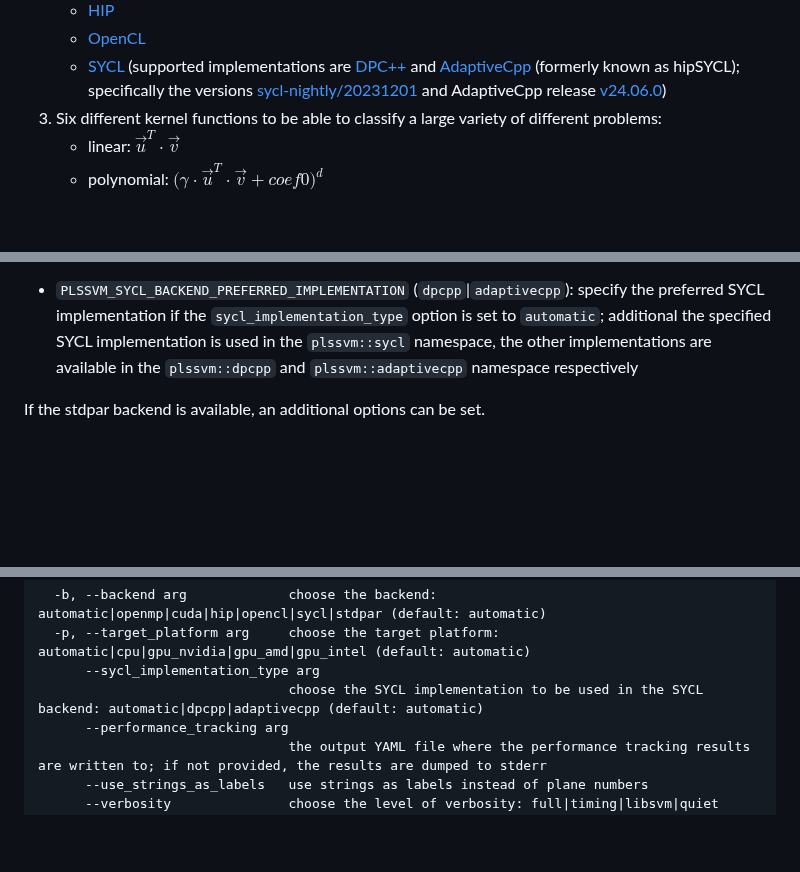
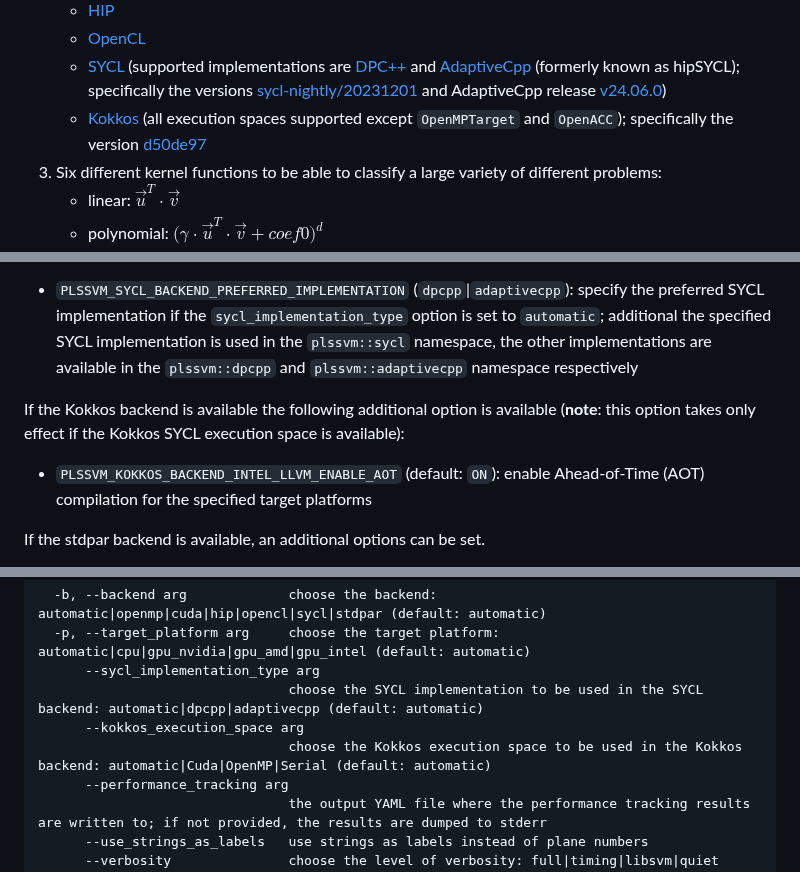
Before and after one commit to SC-SGS/PLSSVM, a Markdown page: README.md, 3 parts joined by grey strips. GitHub-like rendering; blank space fills up the shorter version.

```diff
--- a/README.md
+++ b/README.md
@@ -64,6 +64,7 @@ The main highlights of our SVM implementations are:
    - [HIP](https://github.com/ROCm-Developer-Tools/HIP)
    - [OpenCL](https://www.khronos.org/opencl/)
    - [SYCL](https://www.khronos.org/sycl/) (supported implementations are [DPC++](https://github.com/intel/llvm) and [AdaptiveCpp](https://github.com/AdaptiveCpp/AdaptiveCpp) (formerly known as hipSYCL); specifically the versions [sycl-nightly/20231201](https://github.com/intel/llvm/tree/sycl-nightly/20230110) and AdaptiveCpp release [v24.06.0](https://github.com/AdaptiveCpp/AdaptiveCpp/releases/tag/v23.10.0))
+   - [Kokkos](https://github.com/kokkos/kokkos) (all execution spaces supported except `OpenMPTarget` and `OpenACC`); specifically the version [d50de97](https://github.com/kokkos/kokkos/commit/d50de979b4d095dc32dba80f72a5e009f3615db1)
 3. Six different kernel functions to be able to classify a large variety of different problems:
    - linear: $\vec{u}^T$ $\cdot$ $\vec{v}$
    - polynomial: $(\gamma$ $\cdot$ $\vec{u}^T$ $\cdot$ $\vec{v}$ $+$ $coef0)^{d}$
@@ -337,6 +347,10 @@ If more than one SYCL implementation is available the environment variables `PLS
 
 - `PLSSVM_SYCL_BACKEND_PREFERRED_IMPLEMENTATION` (`dpcpp`|`adaptivecpp`): specify the preferred SYCL implementation if the `sycl_implementation_type` option is set to `automatic`; additional the specified SYCL implementation is used in the `plssvm::sycl` namespace, the other implementations are available in the `plssvm::dpcpp` and `plssvm::adaptivecpp` namespace respectively
 
+If the Kokkos backend is available the following additional option is available (**note**: this option takes only effect if the Kokkos SYCL execution space is available):
+
+- `PLSSVM_KOKKOS_BACKEND_INTEL_LLVM_ENABLE_AOT` (default: `ON`): enable Ahead-of-Time (AOT) compilation for the specified target platforms
+
 If the stdpar backend is available, an additional options can be set.
 
 - `PLSSVM_STDPAR_BACKEND_IMPLEMENTATION` (default: `AUTO`): explicitly specify the used stdpar implementation; must be one of: `AUTO`, `NVHPC`, `roc-stdpar`, `IntelLLVM`, `ACPP`, `GNU_TBB`.
@@ -604,6 +625,8 @@ Usage:
   -p, --target_platform arg     choose the target platform: automatic|cpu|gpu_nvidia|gpu_amd|gpu_intel (default: automatic)
       --sycl_implementation_type arg
                                 choose the SYCL implementation to be used in the SYCL backend: automatic|dpcpp|adaptivecpp (default: automatic)
+      --kokkos_execution_space arg
+                                choose the Kokkos execution space to be used in the Kokkos backend: automatic|Cuda|OpenMP|Serial (default: automatic)
       --performance_tracking arg
                                 the output YAML file where the performance tracking results are written to; if not provided, the results are dumped to stderr
       --use_strings_as_labels   use strings as labels instead of plane numbers
```
Also changed, not shown: other parts of README.md (+38 -22 lines).
